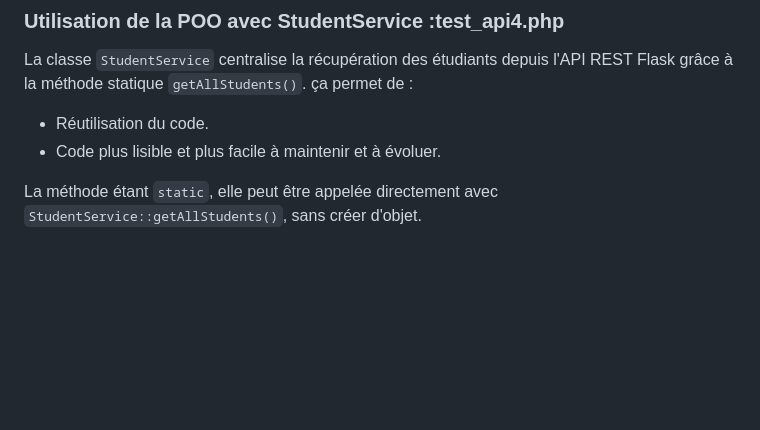
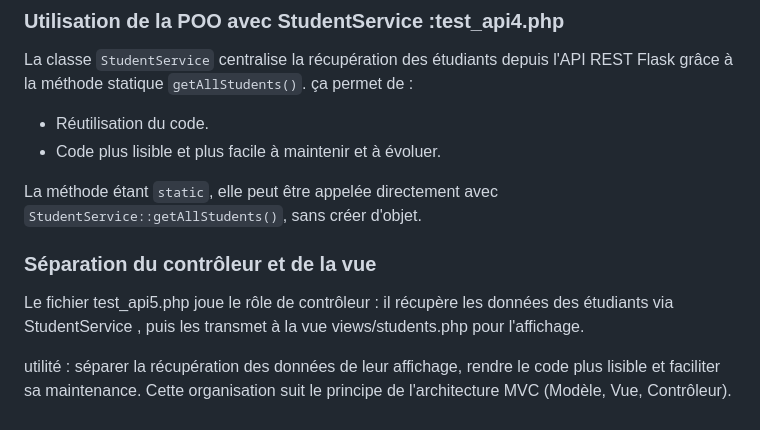
Before and after one commit to MariemCheriff/CM_Deploiement, a Markdown page: tp/api_rest/readme.md, the part around the change. Drawn GitHub-style; blank space fills up the shorter version.

Commit message:
ajout dans readme.md

```diff
--- a/tp/api_rest/readme.md
+++ b/tp/api_rest/readme.md
@@ -134,3 +134,10 @@ La classe `StudentService` centralise la récupération des étudiants depuis l'
 - Code plus lisible et plus facile à maintenir et à évoluer.
 
 La méthode étant `static`, elle peut être appelée directement avec `StudentService::getAllStudents()`, sans créer d'objet.
+
+
+### Séparation du contrôleur et de la vue
+
+Le fichier test_api5.php joue le rôle de contrôleur : il récupère les données des étudiants via StudentService , puis les transmet à la vue views/students.php pour l'affichage.
+
+utilité : séparer la récupération des données de leur affichage, rendre le code plus lisible et faciliter sa maintenance. Cette organisation suit le principe de l'architecture MVC (Modèle, Vue, Contrôleur).
```
